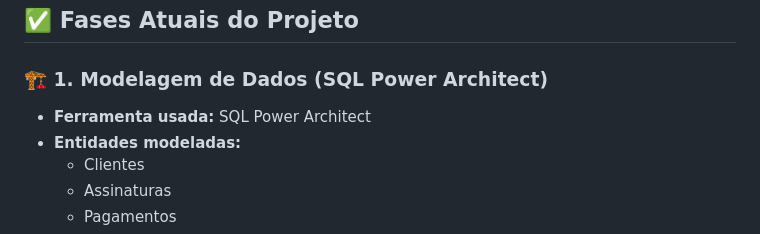
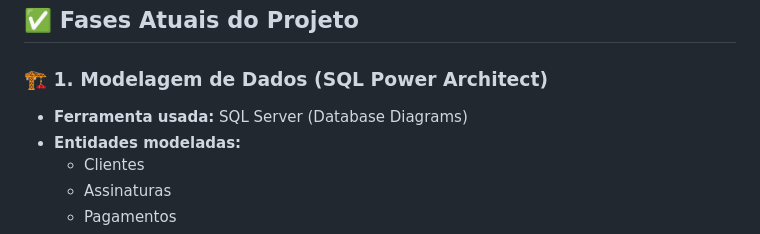
Before and after one commit to Joao-Nery1/Joao-Nery1, a Markdown page: Projeto_SaaS_BI/1.Docs/Projeto_SaaS_BI.md, the part around the change. GitHub-like rendering.

```diff
--- a/Projeto_SaaS_BI/1.Docs/Projeto_SaaS_BI.md
+++ b/Projeto_SaaS_BI/1.Docs/Projeto_SaaS_BI.md
@@ -14,7 +14,7 @@ Este repositório cobre as **primeiras três fases do projeto**, com estrutura m
 
 ### 🏗️ 1. Modelagem de Dados (SQL Power Architect)
 
-- **Ferramenta usada:** SQL Power Architect
+- **Ferramenta usada:** SQL Server (Database Diagrams)
 - **Entidades modeladas:**
   - Clientes
   - Assinaturas
```
